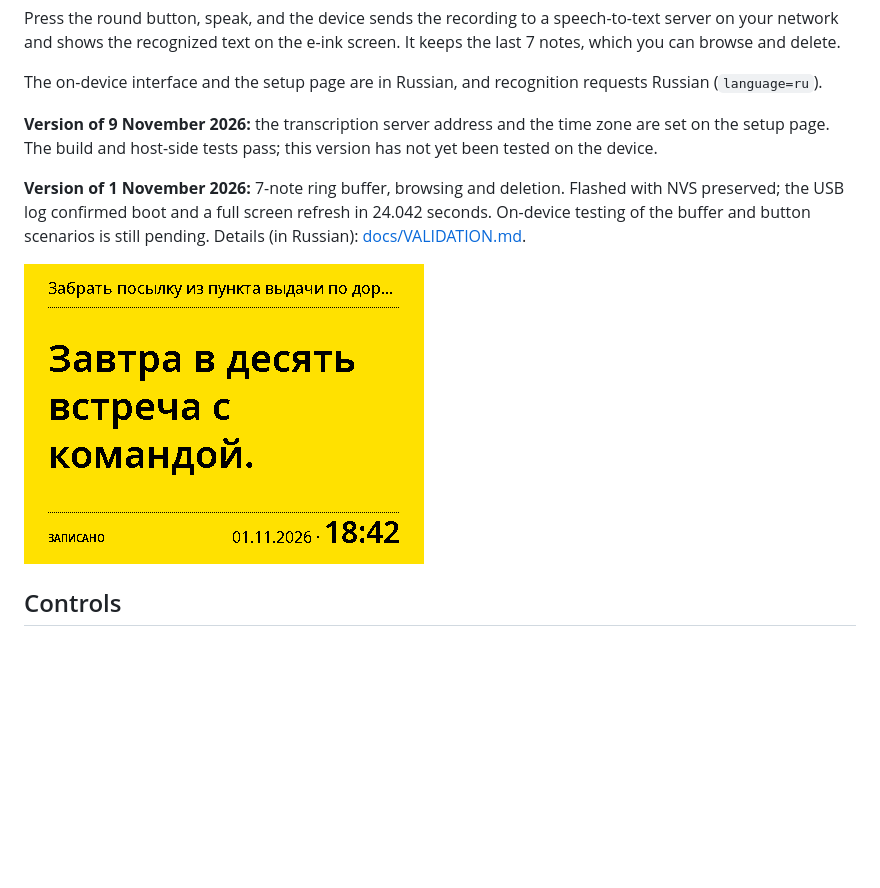
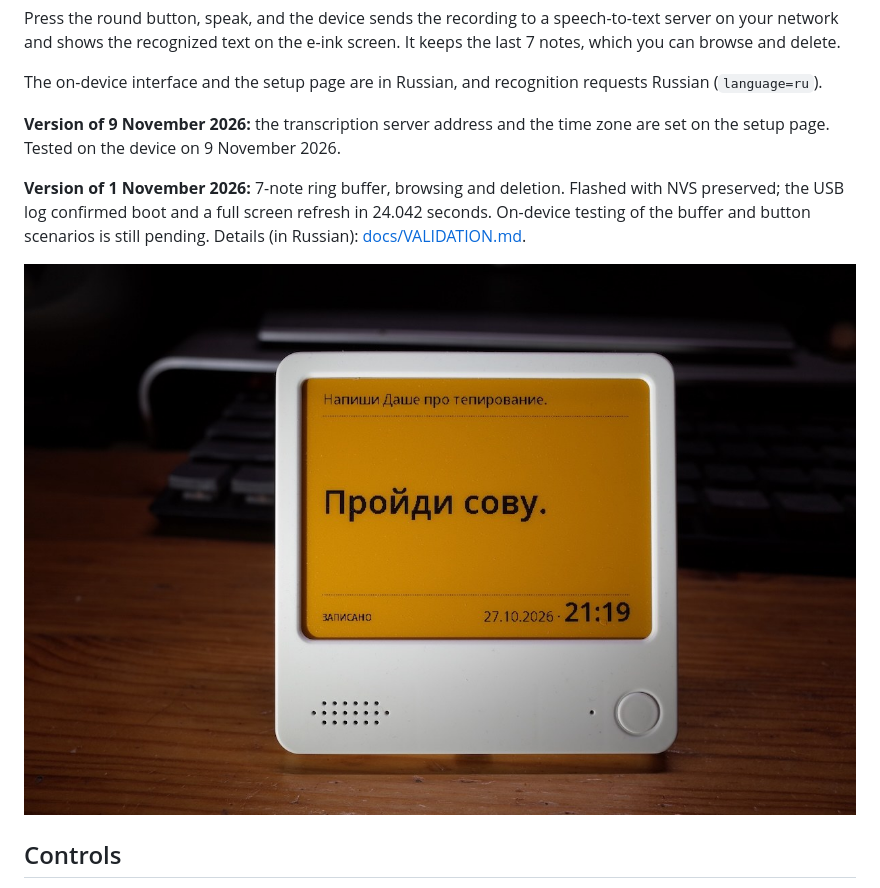
Before and after one commit to ati/note4c-voice, a Markdown page: README.md, the part around the change. Rendered like a GitHub page; pictures changed too: docs/device.jpg (added); blank space fills up the shorter version.

Commit message:
Add device photo to README, mark build as tested on device
Co-Authored-By: Claude Opus 5.5 <noreply@anthropic.com>

```diff
--- a/README.md
+++ b/README.md
@@ -13,8 +13,8 @@ The on-device interface and the setup page are in Russian, and recognition
 requests Russian (`language=ru`).
 
 **Version of 9 November 2026:** the transcription server address and the
-time zone are set on the setup page. The build and host-side tests pass;
-this version has not yet been tested on the device.
+time zone are set on the setup page. Tested on the device on
+9 November 2026.
 
 **Version of 1 November 2026:** 7-note ring buffer, browsing and deletion.
 Flashed with NVS preserved; the USB log confirmed boot and a full screen
@@ -22,7 +22,7 @@ refresh in 24.042 seconds. On-device testing of the buffer and button
 scenarios is still pending.
 Details (in Russian): [docs/VALIDATION.md](docs/VALIDATION.md).
 
-![Two notes](docs/screen-history.png)
+![Note4C Voice on the device](docs/device.jpg)
 
 ## Controls
 
```
Also changed, not shown: README-ru.md (+3 -2 lines), docs/VALIDATION.md (+1 -1 lines), 1 other file.
